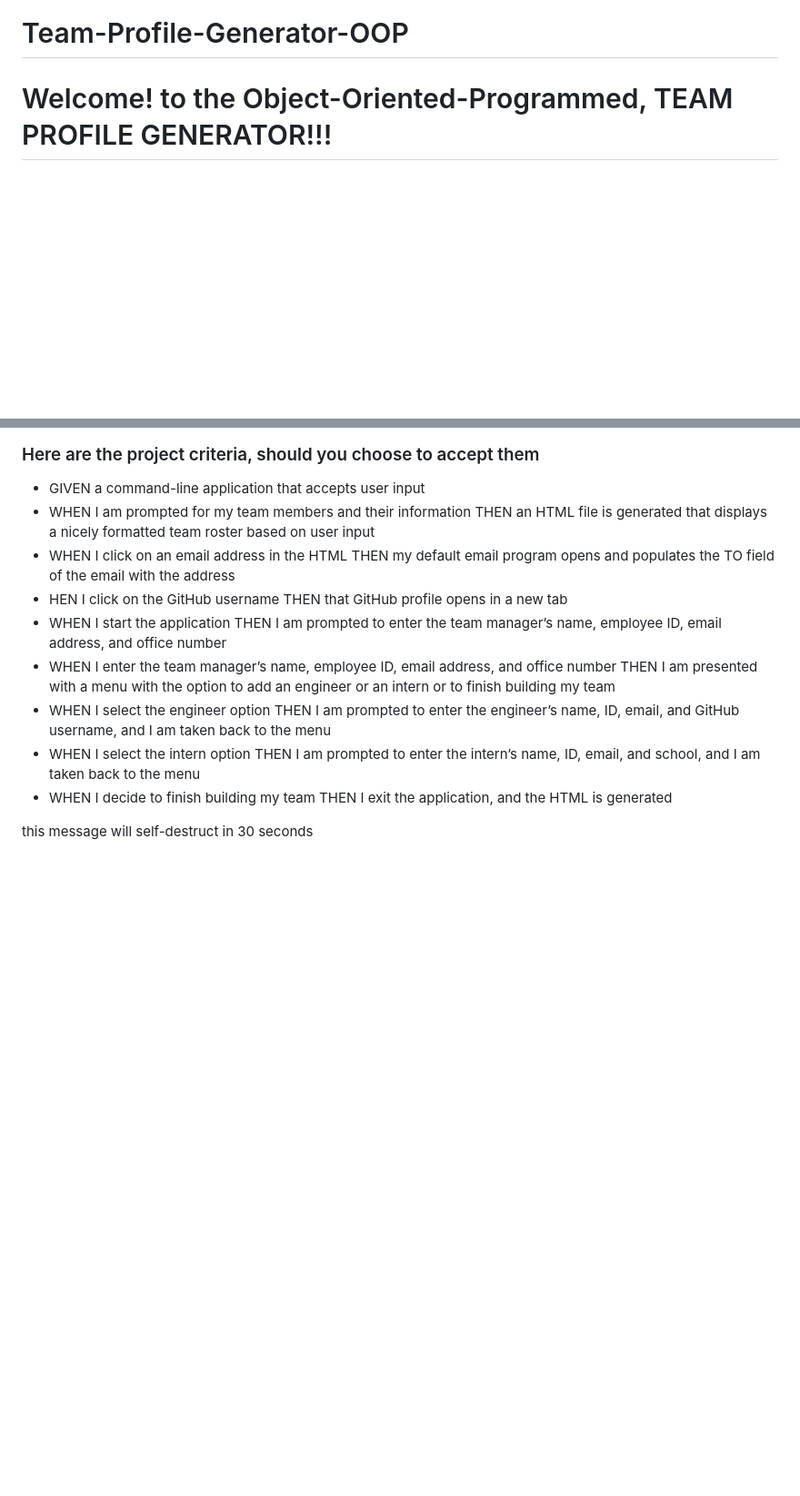
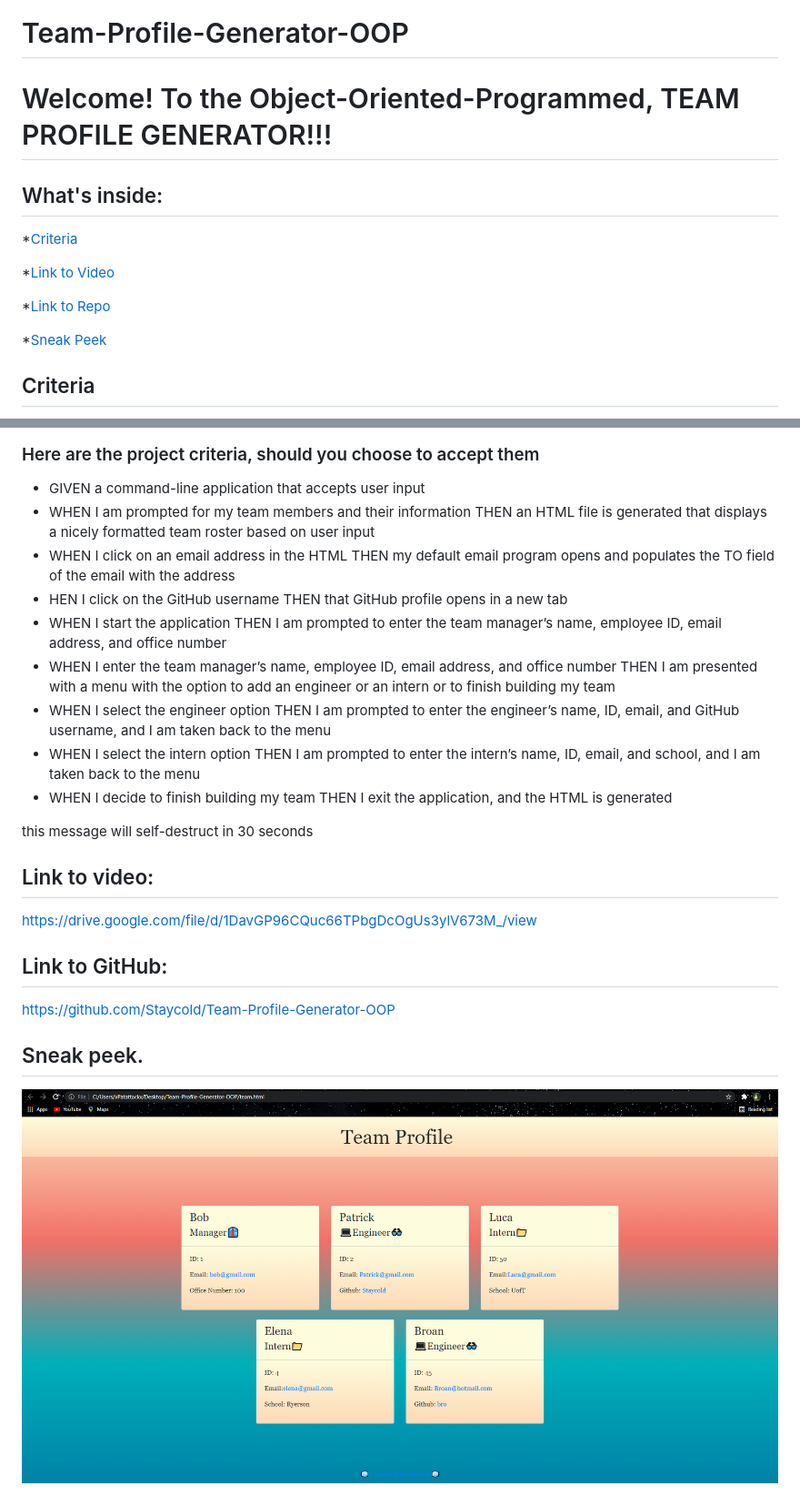
Before and after one commit to Staycold/Team-Profile-Generator-OOP, a Markdown page: README.md, 2 parts joined by grey strips. Shown: that part at 91% size. GitHub-like rendering; pictures changed too: assets/sneakPeek.png (added); blank space fills up the shorter version.

Commit message:
added readme and finishing touches, enjoy

```diff
--- a/README.md
+++ b/README.md
@@ -1,9 +1,18 @@
 # Team-Profile-Generator-OOP
 
-<h1> Welcome! to the Object-Oriented-Programmed, TEAM PROFILE GENERATOR!!! </h1>
+<h1> Welcome! To the Object-Oriented-Programmed, TEAM PROFILE GENERATOR!!! </h1>
+
+## What's inside:
+*[Criteria](#criteria)
+
+*[Link to Video](#link-to-video)
+
+*[Link to Repo](#link-to-github)
+
+*[Sneak Peek](#sneak-peek)
 
 
-
+## Criteria
 <h3> Here are the project criteria, should you choose to accept them </h3>
 
 
@@ -35,3 +44,13 @@ THEN I exit the application, and the HTML is generated</li>
 
 
 <p> this message will self-destruct in 30 seconds</p>
+
+## Link to video:
+https://drive.google.com/file/d/1DavGP96CQuc66TPbgDcOgUs3ylV673M_/view
+
+## Link to GitHub:
+https://github.com/Staycold/Team-Profile-Generator-OOP
+
+## Sneak peek.
+
+<img src="assets/sneakPeek.png"/>
```
Also changed, not shown: 6 other files.
